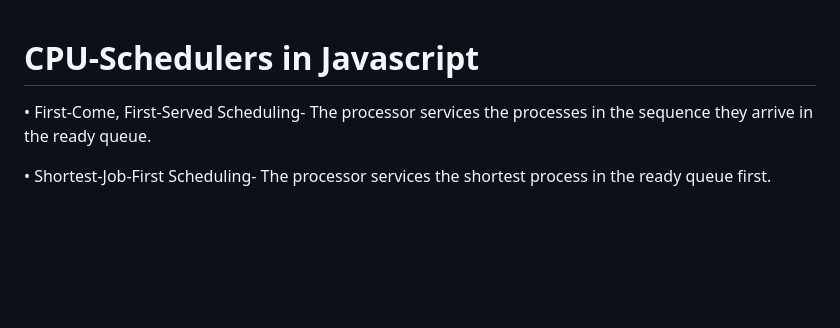
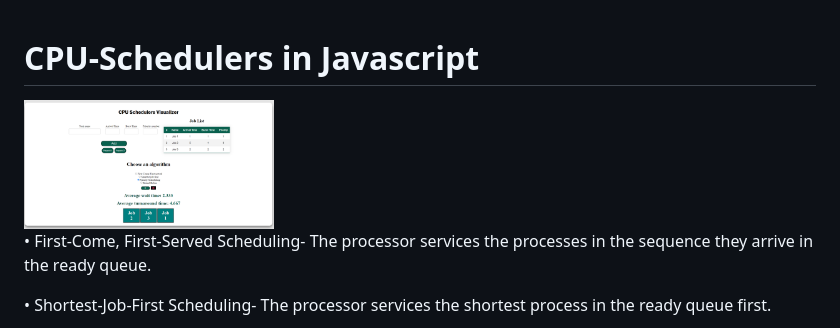
Before and after one commit to Sal7one/CPU-Schedulers, a Markdown page: README.md, the part around the change. Rendered like a GitHub page; pictures changed too: screenshot.png (added); blank space fills up the shorter version.

Commit message:
screenshot

```diff
--- a/README.md
+++ b/README.md
@@ -1,6 +1,7 @@
 # CPU-Schedulers in Javascript
 
 
+<img src="screenshot.png" width="250">
 
 •	First-Come, First-Served Scheduling- The processor services the processes in the sequence they arrive in the ready queue.
 
```
